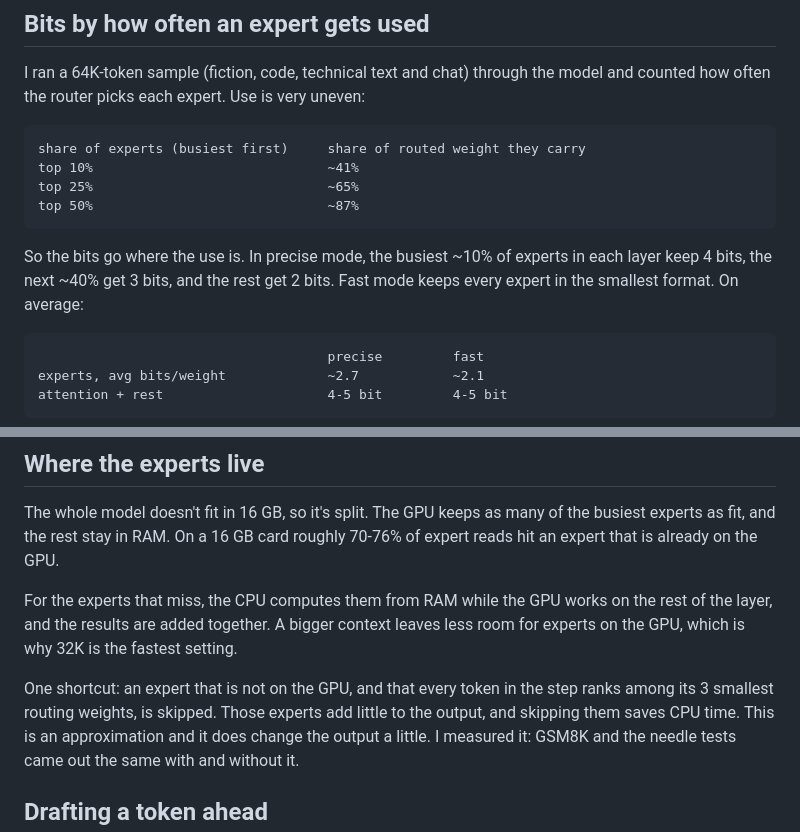
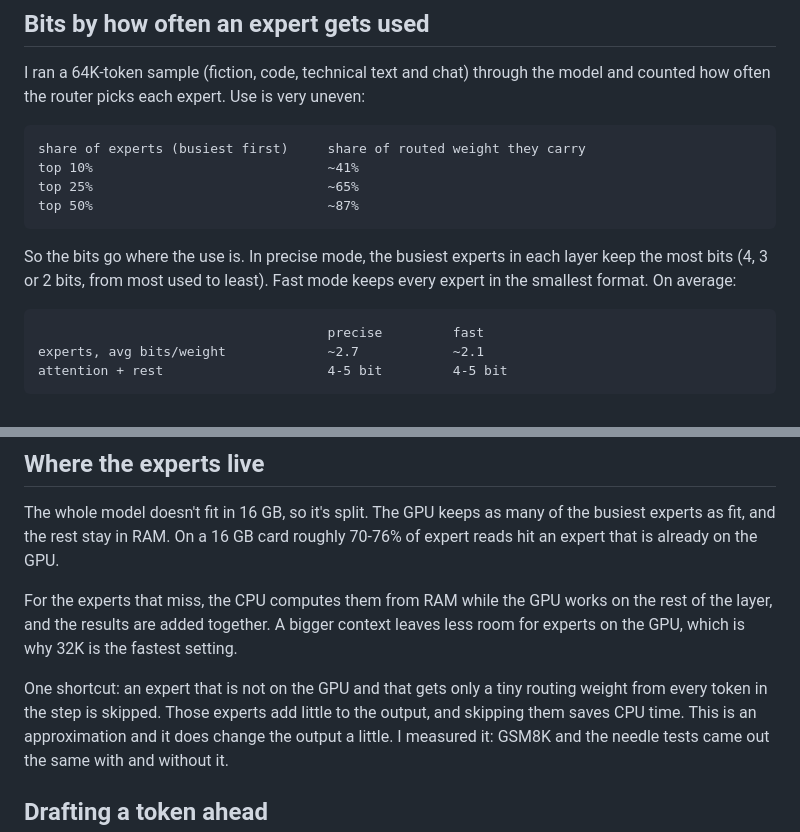
Before and after one commit to surya-koritala/condor, a Markdown page: docs/HOW_IT_WORKS.md, 2 parts joined by grey strips. GitHub-like rendering.

Commit message:
HOW_IT_WORKS: the bit tiers and the skip rule without their exact cut-offs
Signed-off-by: Surya Koritala <suryakoritala1324@gmail.com>

````diff
--- a/docs/HOW_IT_WORKS.md
+++ b/docs/HOW_IT_WORKS.md
@@ -20,8 +20,8 @@ top 25%                              ~65%
 top 50%                              ~87%
 ```
 
-So the bits go where the use is. In precise mode, the busiest ~10% of experts in each layer keep 4 bits, the next ~40% get 3 bits, and
-the rest get 2 bits. Fast mode keeps every expert in the smallest format. On average:
+So the bits go where the use is. In precise mode, the busiest experts in each layer keep the most bits (4, 3 or 2 bits, from most used
+to least). Fast mode keeps every expert in the smallest format. On average:
 
 ```
                                      precise         fast
@@ -42,7 +42,7 @@ a 16 GB card roughly 70-76% of expert reads hit an expert that is already on the
 For the experts that miss, the CPU computes them from RAM while the GPU works on the rest of the layer, and the results are added
 together. A bigger context leaves less room for experts on the GPU, which is why 32K is the fastest setting.
 
-One shortcut: an expert that is not on the GPU, and that every token in the step ranks among its 3 smallest routing weights, is skipped.
+One shortcut: an expert that is not on the GPU and that gets only a tiny routing weight from every token in the step is skipped.
 Those experts add little to the output, and skipping them saves CPU time. This is an approximation and it does change
 the output a little. I measured it: GSM8K and the needle tests came out the same with and without it.
 
````
